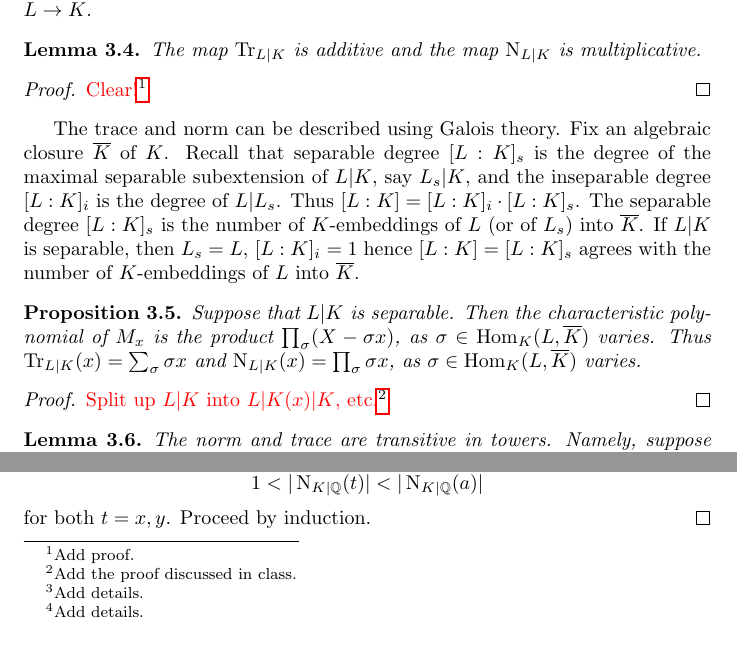
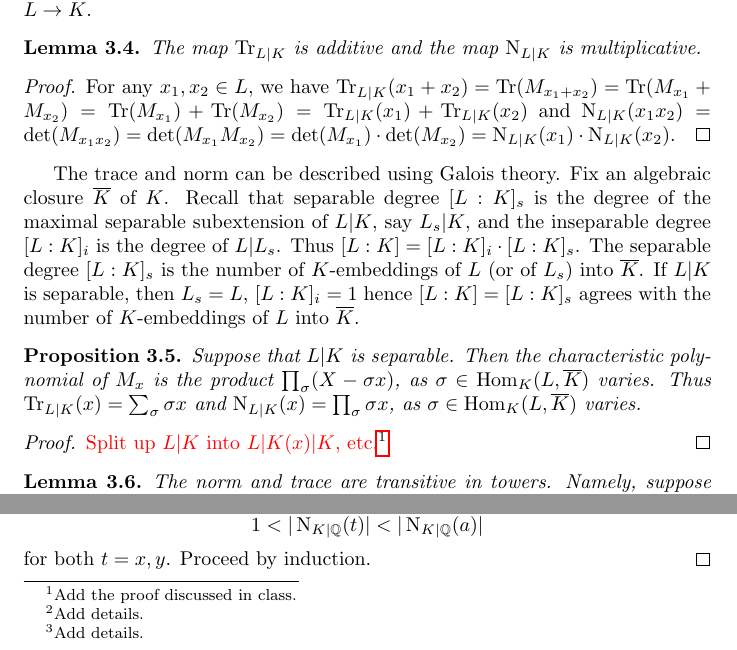
Before and after one commit to adamtopaz/UAlberta-412-512-lecture-notes, a LaTeX document (main.tex, which reads lecture03.tex): two parts of page 8 of 13, joined at a grey line, cut so that both start at the same text. Compiled offline with pdfLaTeX.

Commit message:
additivity and multiplicativity of trace and norm

```diff
--- a/lecture03.tex
+++ b/lecture03.tex
@@ -25,7 +25,7 @@ Let $x \in L$ be given, and write $M_{x}$ for the $K$-linear map $L \to L$ given
   The map $\Trace_{L|K}$ is additive and the map $\Norm_{L|K}$ is multiplicative.
 \end{lemma}
 \begin{proof}
-  \todo{Clear!}{Add proof.}
+  For any $x_1, x_2\in L$, we have $\Trace_{L|K}(x_1 + x_2) = \Trace(M_{x_1 + x_2}) = \Trace(M_{x_1} + M_{x_2}) = \Trace(M_{x_1}) + \Trace(M_{x_2}) = \Trace_{L|K}(x_1) + \Trace_{L|K}(x_2)$ and $\Norm_{L|K}(x_1x_2) = \det(M_{x_1x_2}) = \det(M_{x_1} M_{x_2}) = \det(M_{x_1})\cdot \det(M_{x_2}) = \Norm_{L|K}(x_1)\cdot \Norm_{L|K}(x_2)$.
 \end{proof}
 
 The trace and norm can be described using Galois theory.
```
Also changed, not shown: lecture02.tex (line endings or trailing spaces), lecture03.tex (2 more changed lines).
